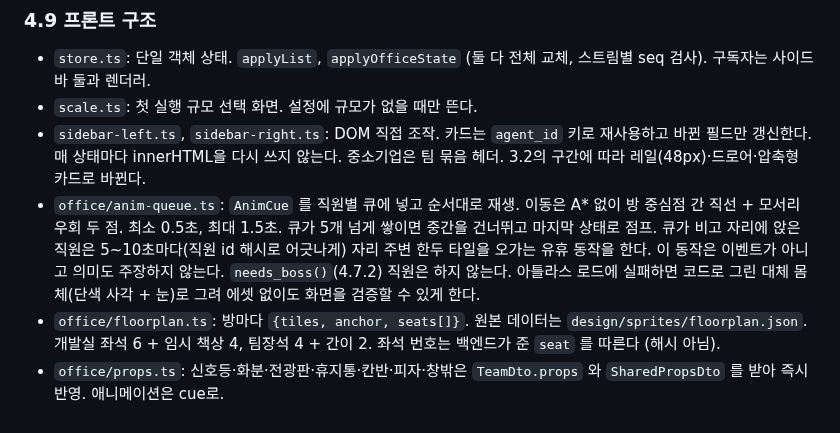
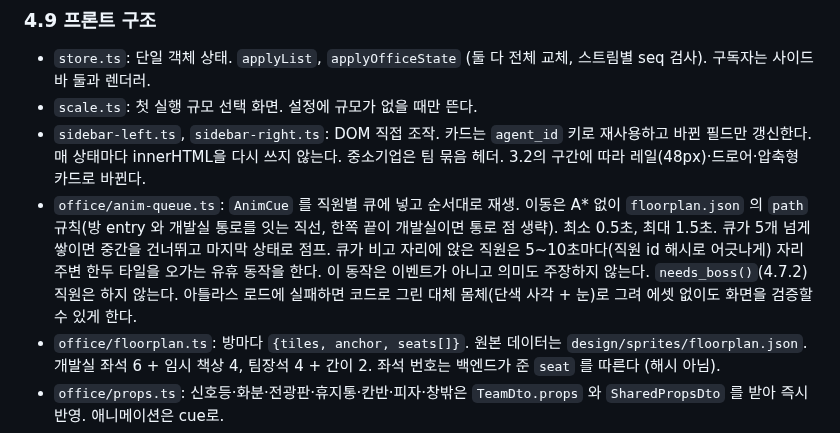
Before and after one commit to dbwk10317/owlfice, a Markdown page: PLAN.md, the part around the change. GitHub-like rendering.

Commit message:
PLAN 4.9: 걷기 경로는 floorplan path 규칙 (T22)
Co-Authored-By: Claude Opus 5.5 <noreply@anthropic.com>

```diff
--- a/PLAN.md
+++ b/PLAN.md
@@ -1353,7 +1353,7 @@ DTO는 모두 `#[derive(Serialize)]` + `camelCase`. enum 값은 Rust 이름 그
 - `store.ts`: 단일 객체 상태. `applyList`, `applyOfficeState` (둘 다 전체 교체, 스트림별 seq 검사). 구독자는 사이드바 둘과 렌더러.
 - `scale.ts`: 첫 실행 규모 선택 화면. 설정에 규모가 없을 때만 뜬다.
 - `sidebar-left.ts`, `sidebar-right.ts`: DOM 직접 조작. 카드는 `agent_id` 키로 재사용하고 바뀐 필드만 갱신한다. 매 상태마다 innerHTML을 다시 쓰지 않는다. 중소기업은 팀 묶음 헤더. 3.2의 구간에 따라 레일(48px)·드로어·압축형 카드로 바뀐다.
-- `office/anim-queue.ts`: `AnimCue` 를 직원별 큐에 넣고 순서대로 재생. 이동은 A* 없이 방 중심점 간 직선 + 모서리 우회 두 점. 최소 0.5초, 최대 1.5초. 큐가 5개 넘게 쌓이면 중간을 건너뛰고 마지막 상태로 점프. 큐가 비고 자리에 앉은 직원은 5~10초마다(직원 id 해시로 어긋나게) 자리 주변 한두 타일을 오가는 유휴 동작을 한다. 이 동작은 이벤트가 아니고 의미도 주장하지 않는다. `needs_boss()`(4.7.2) 직원은 하지 않는다. 아틀라스 로드에 실패하면 코드로 그린 대체 몸체(단색 사각 + 눈)로 그려 에셋 없이도 화면을 검증할 수 있게 한다.
+- `office/anim-queue.ts`: `AnimCue` 를 직원별 큐에 넣고 순서대로 재생. 이동은 A* 없이 `floorplan.json` 의 `path` 규칙(방 entry 와 개발실 통로를 잇는 직선, 한쪽 끝이 개발실이면 통로 점 생략). 최소 0.5초, 최대 1.5초. 큐가 5개 넘게 쌓이면 중간을 건너뛰고 마지막 상태로 점프. 큐가 비고 자리에 앉은 직원은 5~10초마다(직원 id 해시로 어긋나게) 자리 주변 한두 타일을 오가는 유휴 동작을 한다. 이 동작은 이벤트가 아니고 의미도 주장하지 않는다. `needs_boss()`(4.7.2) 직원은 하지 않는다. 아틀라스 로드에 실패하면 코드로 그린 대체 몸체(단색 사각 + 눈)로 그려 에셋 없이도 화면을 검증할 수 있게 한다.
 - `office/floorplan.ts`: 방마다 `{tiles, anchor, seats[]}`. 원본 데이터는 `design/sprites/floorplan.json`. 개발실 좌석 6 + 임시 책상 4, 팀장석 4 + 간이 2. 좌석 번호는 백엔드가 준 `seat` 를 따른다 (해시 아님).
 - `office/props.ts`: 신호등·화분·전광판·휴지통·칸반·피자·창밖은 `TeamDto.props` 와 `SharedPropsDto` 를 받아 즉시 반영. 애니메이션은 cue로.
 - `office/renderer.ts`: 정수 배율만 (3.2 공식). 720 미만에서 패닝 모드와 미니맵. ResizeObserver 100ms 디바운스. 렌더 루프 60fps. 보이지 않는 창(`document.hidden`)이면 렌더를 멈추고 `office-state` 는 마지막 스냅샷만 들고 있다가 보일 때 한 번 적용한다 (cue는 버린다. 전체 스냅샷이라 seq 규칙과 어긋나지 않는다, 4.3). 한 틱에 두 번 이상 그리지 않도록 `requestAnimationFrame` 하나로 모은다.
```
